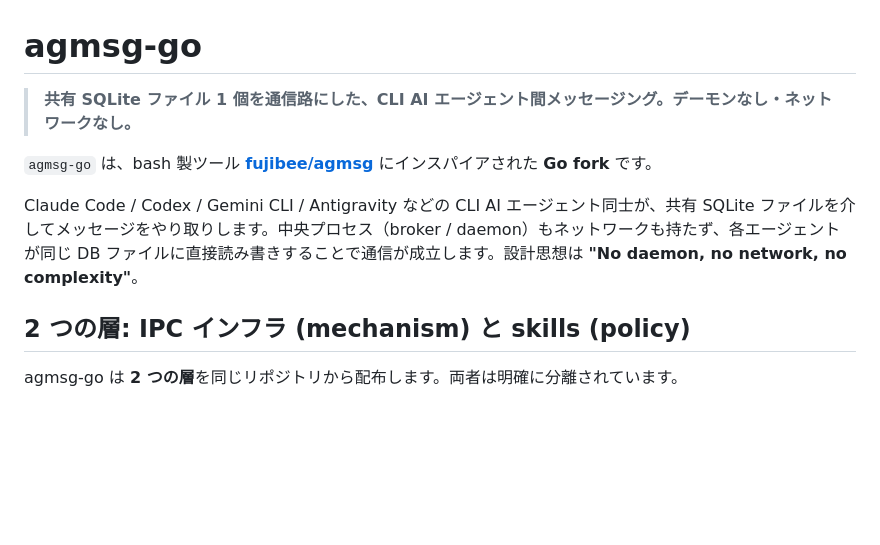
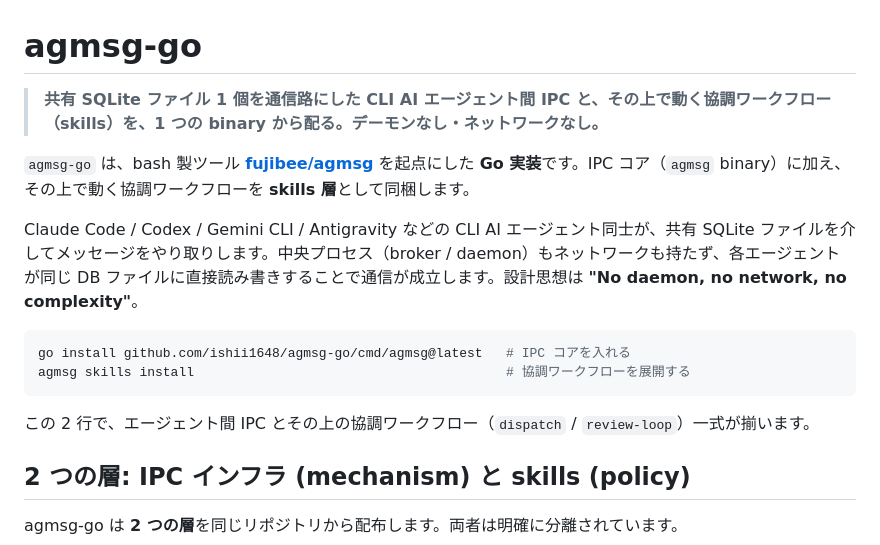
Before and after one commit to ishii1648/agmsg-go, a Markdown page: README.md, the part around the change. Drawn GitHub-style; blank space fills up the shorter version.

Commit message:
docs(readme): reframe lead from "messaging fork" to dual-layer toolkit
intent: align the first 3 lines of the README with the 2-layer body so
the opening no longer undersells the project as IPC-only messaging.
decision: keep the repo/module name agmsg-go; reframe positioning only.
the binary stays `agmsg` and the core is still an agmsg fork, so a rename
(esp. go module path) is high-cost / low-value at this stage.

````diff
--- a/README.md
+++ b/README.md
@@ -1,10 +1,17 @@
 # agmsg-go
 
-> **共有 SQLite ファイル 1 個を通信路にした、CLI AI エージェント間メッセージング。デーモンなし・ネットワークなし。**
+> **共有 SQLite ファイル 1 個を通信路にした CLI AI エージェント間 IPC と、その上で動く協調ワークフロー（skills）を、1 つの binary から配る。デーモンなし・ネットワークなし。**
 
-`agmsg-go` は、bash 製ツール [**fujibee/agmsg**](https://github.com/fujibee/agmsg) にインスパイアされた **Go fork** です。
+`agmsg-go` は、bash 製ツール [**fujibee/agmsg**](https://github.com/fujibee/agmsg) を起点にした **Go 実装**です。IPC コア（`agmsg` binary）に加え、その上で動く協調ワークフローを **skills 層**として同梱します。
 
 Claude Code / Codex / Gemini CLI / Antigravity などの CLI AI エージェント同士が、共有 SQLite ファイルを介してメッセージをやり取りします。中央プロセス（broker / daemon）もネットワークも持たず、各エージェントが同じ DB ファイルに直接読み書きすることで通信が成立します。設計思想は **"No daemon, no network, no complexity"**。
+
+```sh
+go install github.com/ishii1648/agmsg-go/cmd/agmsg@latest   # IPC コアを入れる
+agmsg skills install                                        # 協調ワークフローを展開する
+```
+
+この 2 行で、エージェント間 IPC とその上の協調ワークフロー（`dispatch` / `review-loop`）一式が揃います。
 
 ## 2 つの層: IPC インフラ (mechanism) と skills (policy)
 
````
